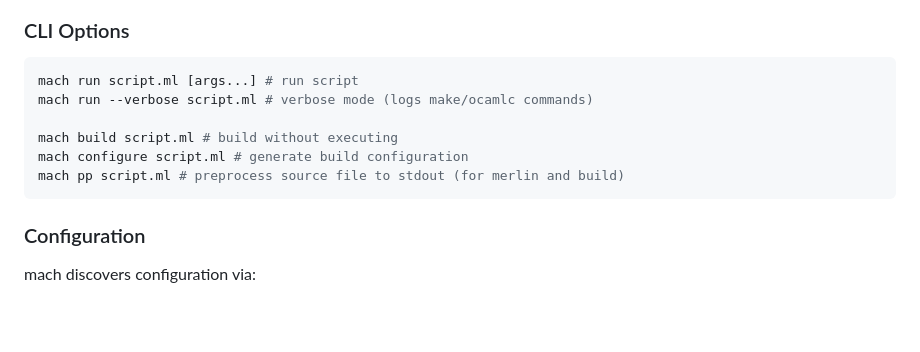
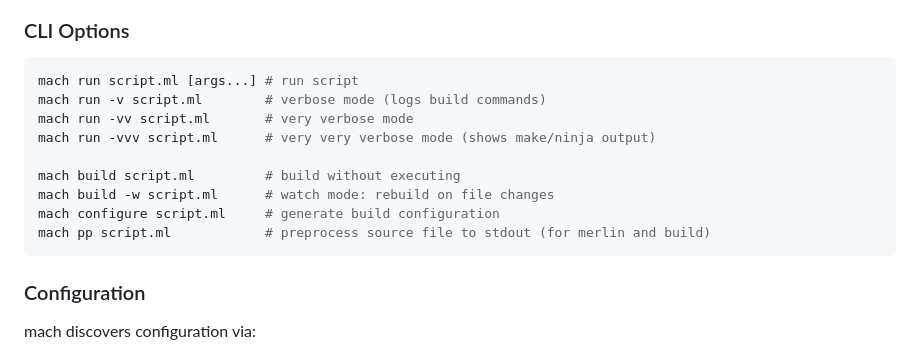
Before and after one commit to andreypopp/mach, a Markdown page: CLAUDE.md, the part around one of its changes. Rendered like a GitHub page; blank space fills up the shorter version.

````diff
--- a/CLAUDE.md
+++ b/CLAUDE.md
@@ -24,11 +24,14 @@ If you need to test something, create a new cram test `.t` file in `test/`.
 
 ```bash
 mach run script.ml [args...] # run script
-mach run --verbose script.ml # verbose mode (logs make/ocamlc commands)
+mach run -v script.ml        # verbose mode (logs build commands)
+mach run -vv script.ml       # very verbose mode
+mach run -vvv script.ml      # very very verbose mode (shows make/ninja output)
 
-mach build script.ml # build without executing
-mach configure script.ml # generate build configuration
-mach pp script.ml # preprocess source file to stdout (for merlin and build)
+mach build script.ml         # build without executing
+mach build -w script.ml      # watch mode: rebuild on file changes
+mach configure script.ml     # generate build configuration
+mach pp script.ml            # preprocess source file to stdout (for merlin and build)
 ```
 
 ### Configuration
````
Also changed, not shown: other parts of CLAUDE.md (+37 -18 lines).
